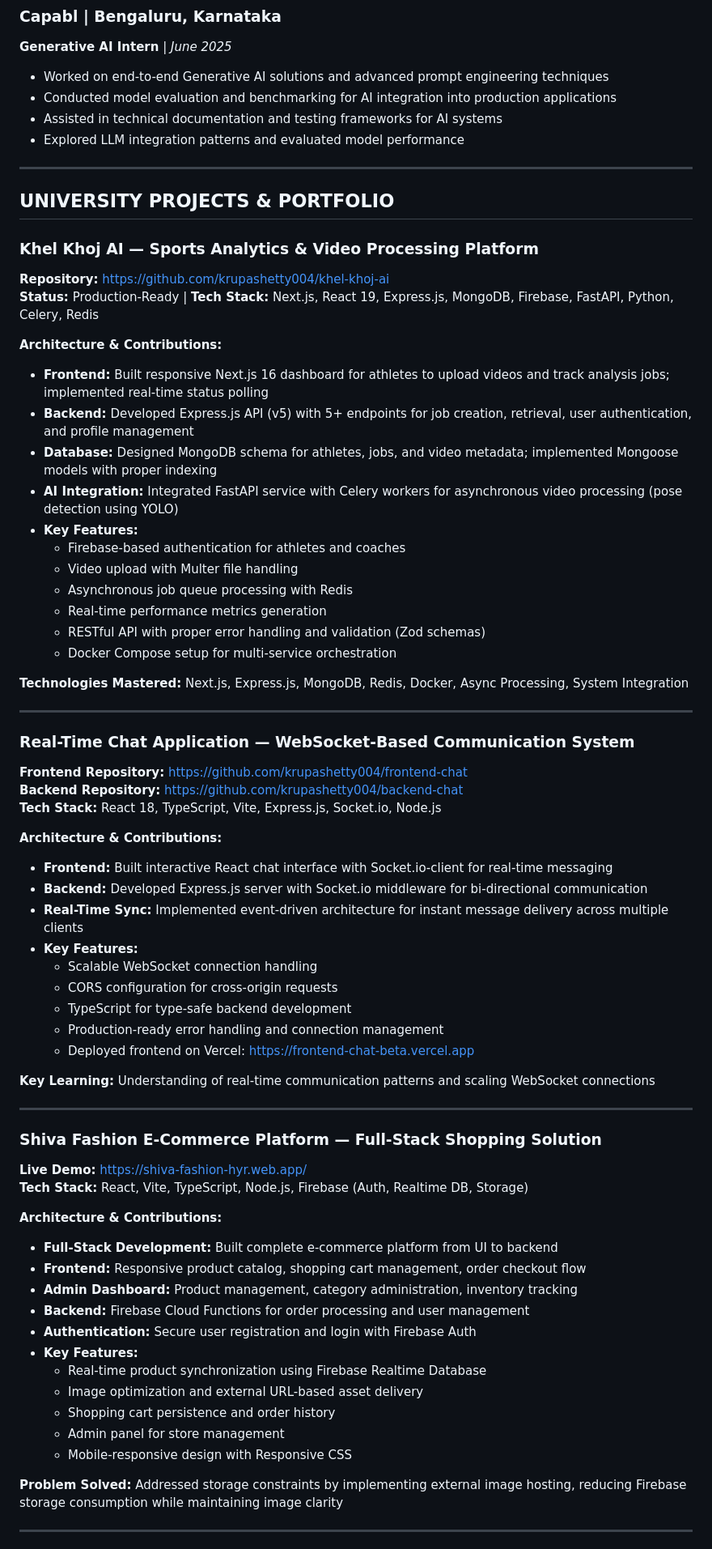
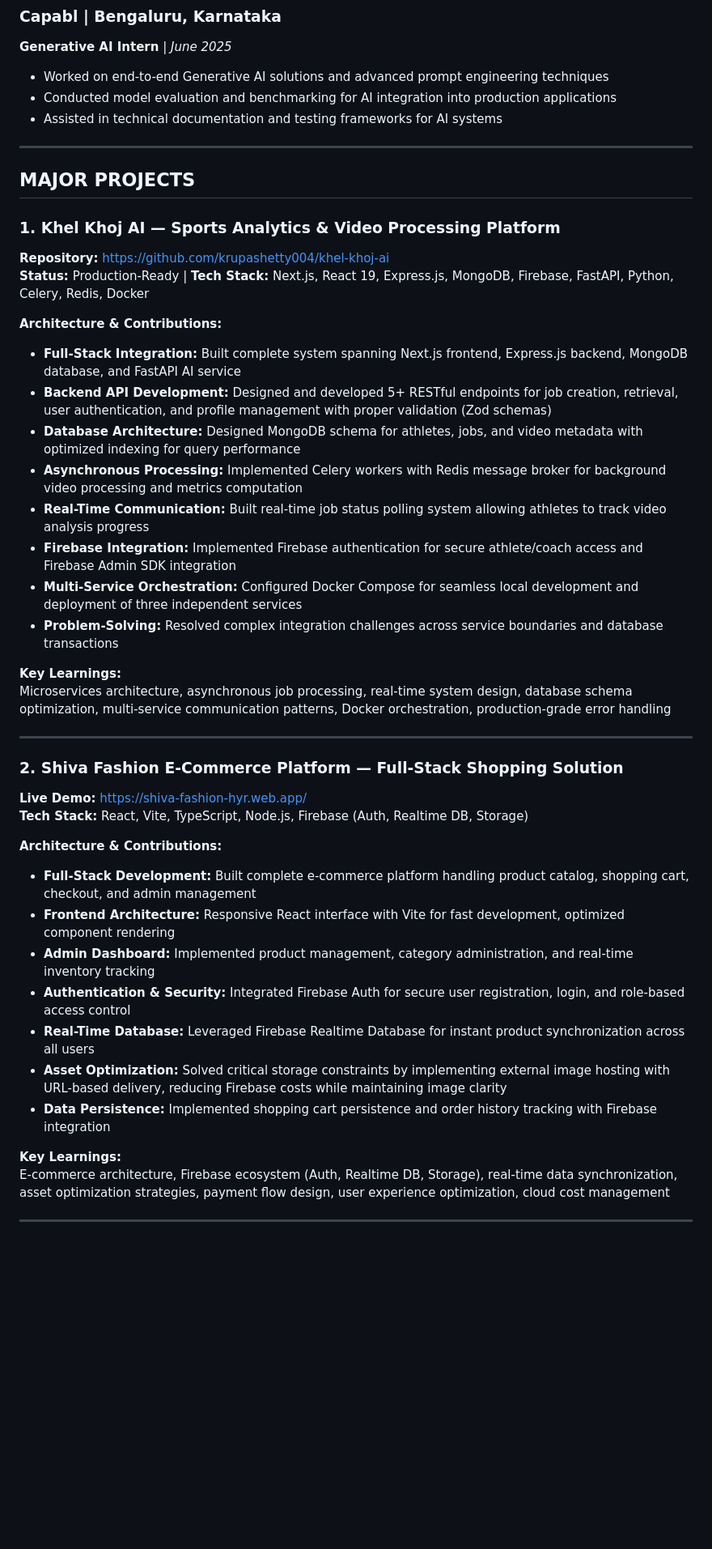
Before and after one commit to krupashetty004/Portfolio, a Markdown page: RESUME_ATS_OPTIMIZED.md, the part around one of its changes. Shown at 81% size. Drawn GitHub-style; blank space fills up the shorter version.

Commit message:
Update resume with 2 main projects and skills learned from other repositories

```diff
--- a/RESUME_ATS_OPTIMIZED.md
+++ b/RESUME_ATS_OPTIMIZED.md
@@ -57,71 +60,45 @@ Microservices Architecture, Async Task Processing, Real-time Communication, Mess
 - Worked on end-to-end Generative AI solutions and advanced prompt engineering techniques
 - Conducted model evaluation and benchmarking for AI integration into production applications
 - Assisted in technical documentation and testing frameworks for AI systems
-- Explored LLM integration patterns and evaluated model performance
 
 ---
 
-## UNIVERSITY PROJECTS & PORTFOLIO
+## MAJOR PROJECTS
 
-### **Khel Khoj AI** — Sports Analytics & Video Processing Platform
+### **1. Khel Khoj AI** — Sports Analytics & Video Processing Platform
 **Repository:** https://github.com/krupashetty004/khel-khoj-ai
-**Status:** Production-Ready | **Tech Stack:** Next.js, React 19, Express.js, MongoDB, Firebase, FastAPI, Python, Celery, Redis
+**Status:** Production-Ready | **Tech Stack:** Next.js, React 19, Express.js, MongoDB, Firebase, FastAPI, Python, Celery, Redis, Docker
 
 **Architecture & Contributions:**
-- **Frontend:** Built responsive Next.js 16 dashboard for athletes to upload videos and track analysis jobs; implemented real-time status polling
-- **Backend:** Developed Express.js API (v5) with 5+ endpoints for job creation, retrieval, user authentication, and profile management
-- **Database:** Designed MongoDB schema for athletes, jobs, and video metadata; implemented Mongoose models with proper indexing
-- **AI Integration:** Integrated FastAPI service with Celery workers for asynchronous video processing (pose detection using YOLO)
-- **Key Features:**
-  - Firebase-based authentication for athletes and coaches
-  - Video upload with Multer file handling
-  - Asynchronous job queue processing with Redis
-  - Real-time performance metrics generation
-  - RESTful API with proper error handling and validation (Zod schemas)
-  - Docker Compose setup for multi-service orchestration
+- **Full-Stack Integration:** Built complete system spanning Next.js frontend, Express.js backend, MongoDB database, and FastAPI AI service
+- **Backend API Development:** Designed and developed 5+ RESTful endpoints for job creation, retrieval, user authentication, and profile management with proper validation (Zod schemas)
+- **Database Architecture:** Designed MongoDB schema for athletes, jobs, and video metadata with optimized indexing for query performance
+- **Asynchronous Processing:** Implemented Celery workers with Redis message broker for background video processing and metrics computation
+- **Real-Time Communication:** Built real-time job status polling system allowing athletes to track video analysis progress
+- **Firebase Integration:** Implemented Firebase authentication for secure athlete/coach access and Firebase Admin SDK integration
+- **Multi-Service Orchestration:** Configured Docker Compose for seamless local development and deployment of three independent services
+- **Problem-Solving:** Resolved complex integration challenges across service boundaries and database transactions
 
-**Technologies Mastered:** Next.js, Express.js, MongoDB, Redis, Docker, Async Processing, System Integration
+**Key Learnings:**
+Microservices architecture, asynchronous job processing, real-time system design, database schema optimization, multi-service communication patterns, Docker orchestration, production-grade error handling
 
 ---
 
-### **Real-Time Chat Application** — WebSocket-Based Communication System
-**Frontend Repository:** https://github.com/krupashetty004/frontend-chat
-**Backend Repository:** https://github.com/krupashetty004/backend-chat
-**Tech Stack:** React 18, TypeScript, Vite, Express.js, Socket.io, Node.js
-
-**Architecture & Contributions:**
-- **Frontend:** Built interactive React chat interface with Socket.io-client for real-time messaging
-- **Backend:** Developed Express.js server with Socket.io middleware for bi-directional communication
-- **Real-Time Sync:** Implemented event-driven architecture for instant message delivery across multiple clients
-- **Key Features:**
-  - Scalable WebSocket connection handling
-  - CORS configuration for cross-origin requests
-  - TypeScript for type-safe backend development
-  - Production-ready error handling and connection management
-  - Deployed frontend on Vercel: https://frontend-chat-beta.vercel.app
-
-**Key Learning:** Understanding of real-time communication patterns and scaling WebSocket connections
-
----
-
-### **Shiva Fashion E-Commerce Platform** — Full-Stack Shopping Solution
+### **2. Shiva Fashion E-Commerce Platform** — Full-Stack Shopping Solution
 **Live Demo:** https://shiva-fashion-hyr.web.app/
 **Tech Stack:** React, Vite, TypeScript, Node.js, Firebase (Auth, Realtime DB, Storage)
 
 **Architecture & Contributions:**
-- **Full-Stack Development:** Built complete e-commerce platform from UI to backend
-- **Frontend:** Responsive product catalog, shopping cart management, order checkout flow
-- **Admin Dashboard:** Product management, category administration, inventory tracking
-- **Backend:** Firebase Cloud Functions for order processing and user management
-- **Authentication:** Secure user registration and login with Firebase Auth
-- **Key Features:**
-  - Real-time product synchronization using Firebase Realtime Database
-  - Image optimization and external URL-based asset delivery
-  - Shopping cart persistence and order history
-  - Admin panel for store management
-  - Mobile-responsive design with Responsive CSS
+- **Full-Stack Development:** Built complete e-commerce platform handling product catalog, shopping cart, checkout, and admin management
+- **Frontend Architecture:** Responsive React interface with Vite for fast development, optimized component rendering
+- **Admin Dashboard:** Implemented product management, category administration, and real-time inventory tracking
+- **Authentication & Security:** Integrated Firebase Auth for secure user registration, login, and role-based access control
+- **Real-Time Database:** Leveraged Firebase Realtime Database for instant product synchronization across all users
+- **Asset Optimization:** Solved critical storage constraints by implementing external image hosting with URL-based delivery, reducing Firebase costs while maintaining image clarity
+- **Data Persistence:** Implemented shopping cart persistence and order history tracking with Firebase integration
 
-**Problem Solved:** Addressed storage constraints by implementing external image hosting, reducing Firebase storage consumption while maintaining image clarity
+**Key Learnings:**
+E-commerce architecture, Firebase ecosystem (Auth, Realtime DB, Storage), real-time data synchronization, asset optimization strategies, payment flow design, user experience optimization, cloud cost management
 
 ---
 
```
Also changed, not shown: other parts of RESUME_ATS_OPTIMIZED.md (+57 -32 lines).
